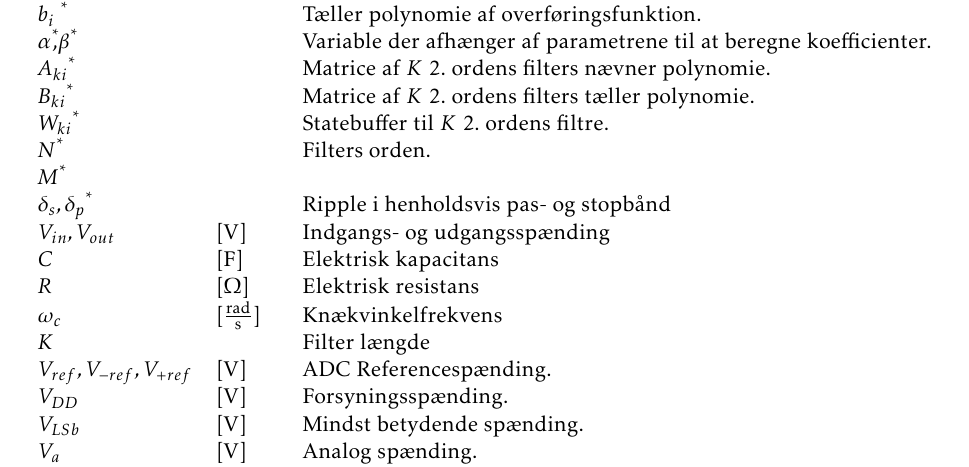
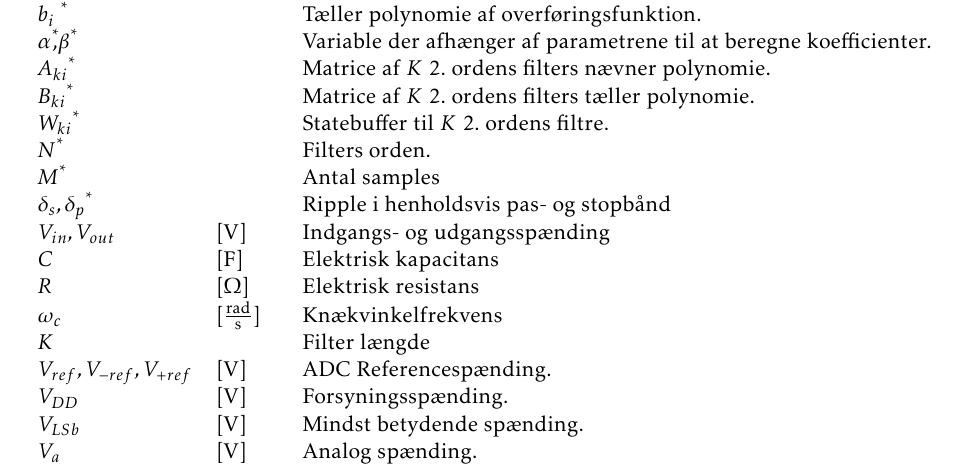
Before and after one commit to fraannk/sdu-gruppe3-2017, a LaTeX book (rapport.tex, which reads section/symbol.tex): part of page 70 of 76, cut so that both start at the same text. Compiled offline with pdfLaTeX.

Commit message:
Sidste symbol

```diff
--- a/section/symbol.tex
+++ b/section/symbol.tex
@@ -44,7 +44,7 @@ $A_{ki}$\tnote{*}	    &   			& Matrice af $K$ 2. ordens filters nævner polynomi
 $B_{ki}$\tnote{*}	    &   			& Matrice af $K$ 2. ordens filters tæller polynomie.\\
 $W_{ki}$\tnote{*}	    &   			& Statebuffer til $K$ 2. ordens filtre.\\
 $N$\tnote{*}        &                   & Filters orden.\\
-$M$\tnote{*}        &                   & \\
+$M$\tnote{*}        &                   & Antal samples \\
 $\delta_s, \delta_p$\tnote{*}	&   				& Ripple i henholdsvis pas- og stopbånd\\
 $V_{in},V_{out}$ & [\si{\volt}] & Indgangs- og udgangsspænding\\
 $C$ & [\si{\farad}] & Elektrisk kapacitans \\
```
